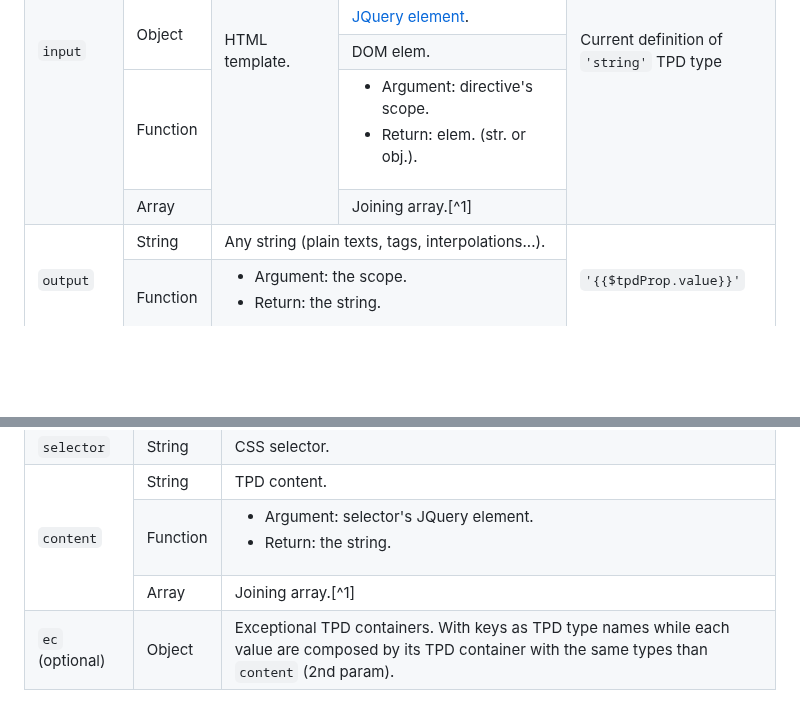
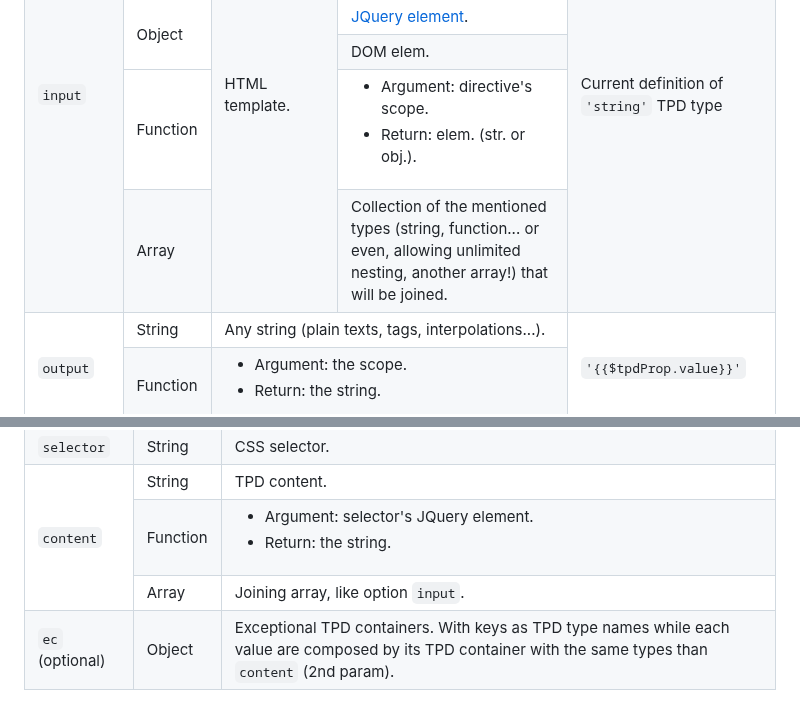
Before and after one commit to mvicens/typrod, a Markdown page: README.md, 2 parts joined by grey strips. Rendered like a GitHub page; blank space fills up the shorter version.

Commit message:
Fix and improve documentation about joining arrays

```diff
--- a/README.md
+++ b/README.md
@@ -343,7 +343,7 @@ Registers a TPD type.
 <tr><td rowspan="2">Object</td><td><a href="https://api.jquery.com/Types/#jQuery">JQuery element</a>.</td></tr>
 <tr><td colspan="2">DOM elem.</td></tr>
 <tr><td>Function</td><td><ul><li>Argument: directive's scope.</li><li>Return: elem. (str. or obj.).</li></ul></td></tr>
-<tr><td>Array</td><td>Joining array.[^1]</td></tr>
+<tr><td>Array</td><td>Collection of the mentioned types (string, function... or even, allowing unlimited nesting, another array!) that will be joined.</td></tr>
 <tr><td rowspan="2"><code>output</code></td><td>String</td><td colspan="2">Any string (plain texts, tags, interpolations...).</td><td rowspan="2"><code>'{{$tpdProp.value}}'</code></td></tr>
 <tr><td>Function</td><td colspan="2"><ul><li>Argument: the scope.</li><li>Return: the string.</li></ul></td></tr>
 </table>
@@ -357,7 +357,7 @@ Registers a TPD component.
 <tr><td><code>selector</code></td><td>String</td><td>CSS selector.</td></tr>
 <tr><td rowspan="3"><code>content</code></td><td>String</td><td>TPD content.</td></tr>
 <tr><td>Function</td><td><ul><li>Argument: selector's JQuery element.</li><li>Return: the string.</li></ul></td></tr>
-<tr><td>Array</td><td>Joining array.[^1]</td></tr>
+<tr><td>Array</td><td>Joining array, like option <code>input</code>.</td></tr>
 <tr><td><code>ec</code> (optional)</td><td>Object</td><td>Exceptional TPD containers. With keys as TPD type names while each value are composed by its TPD container with the same types than <code>content</code> (2nd param).</td></tr>
 </table>
 
```
Also changed, not shown: other parts of README.md (+0 -2 lines).
